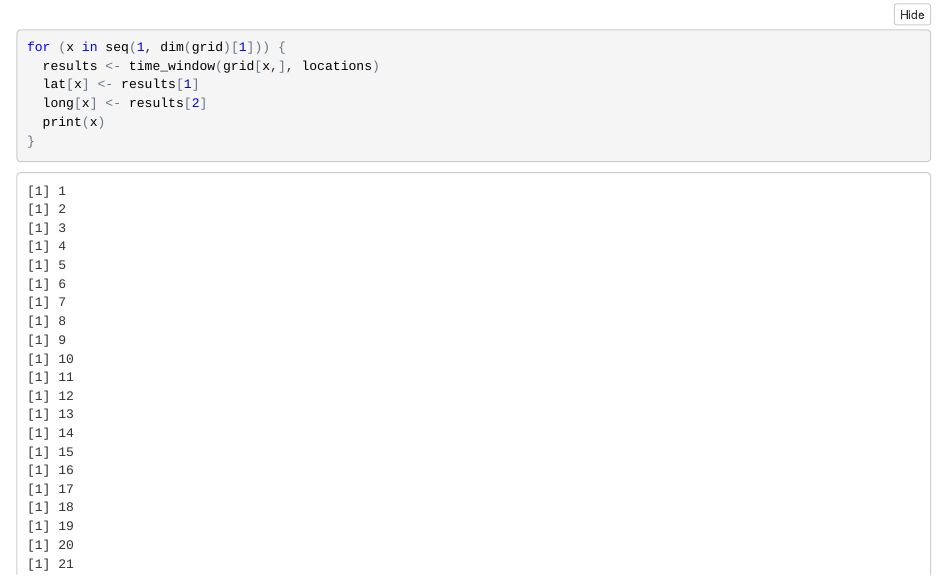
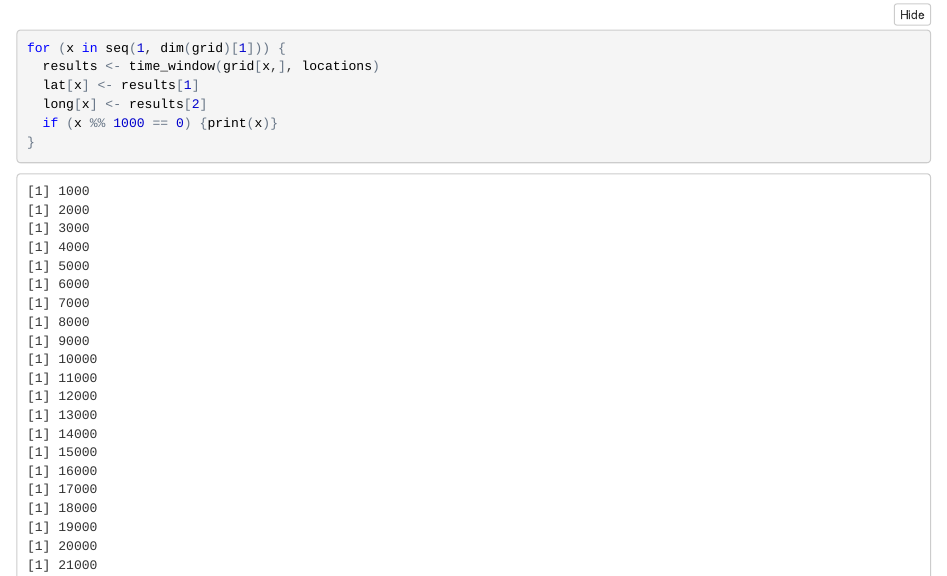
Before and after one commit to dbrazel/cotwins-analyses, an R Markdown document (notebooks/location_correlations.Rmd): the page in a window 1100 px wide, from 1070 px down before the commit and from 690 px down after it, so that both start at the same text. The pictures show the output file notebooks/location_correlations.nb.html that the author committed with the source, opened offline.

Commit message:
Updated notebook

````diff
--- a/notebooks/location_correlations.Rmd
+++ b/notebooks/location_correlations.Rmd
@@ -56,6 +56,6 @@ for (x in seq(1, dim(grid)[1])) {
   results <- time_window(grid[x,], locations)
   lat[x] <- results[1]
   long[x] <- results[2]
-  print(x)
+  if (x %% 1000 == 0) {print(x)}
 }
 ```
````
Also changed, not shown: notebooks/location_correlations.nb.html.
